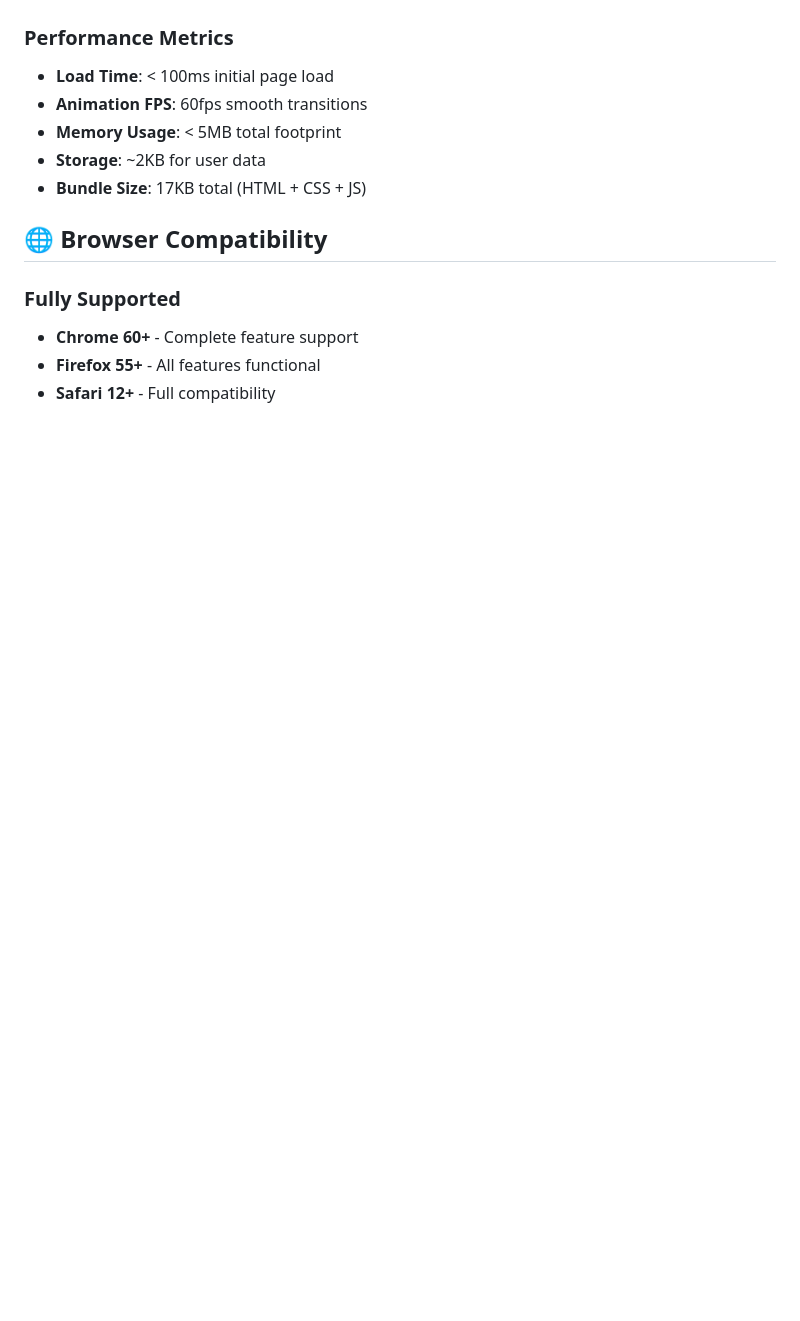
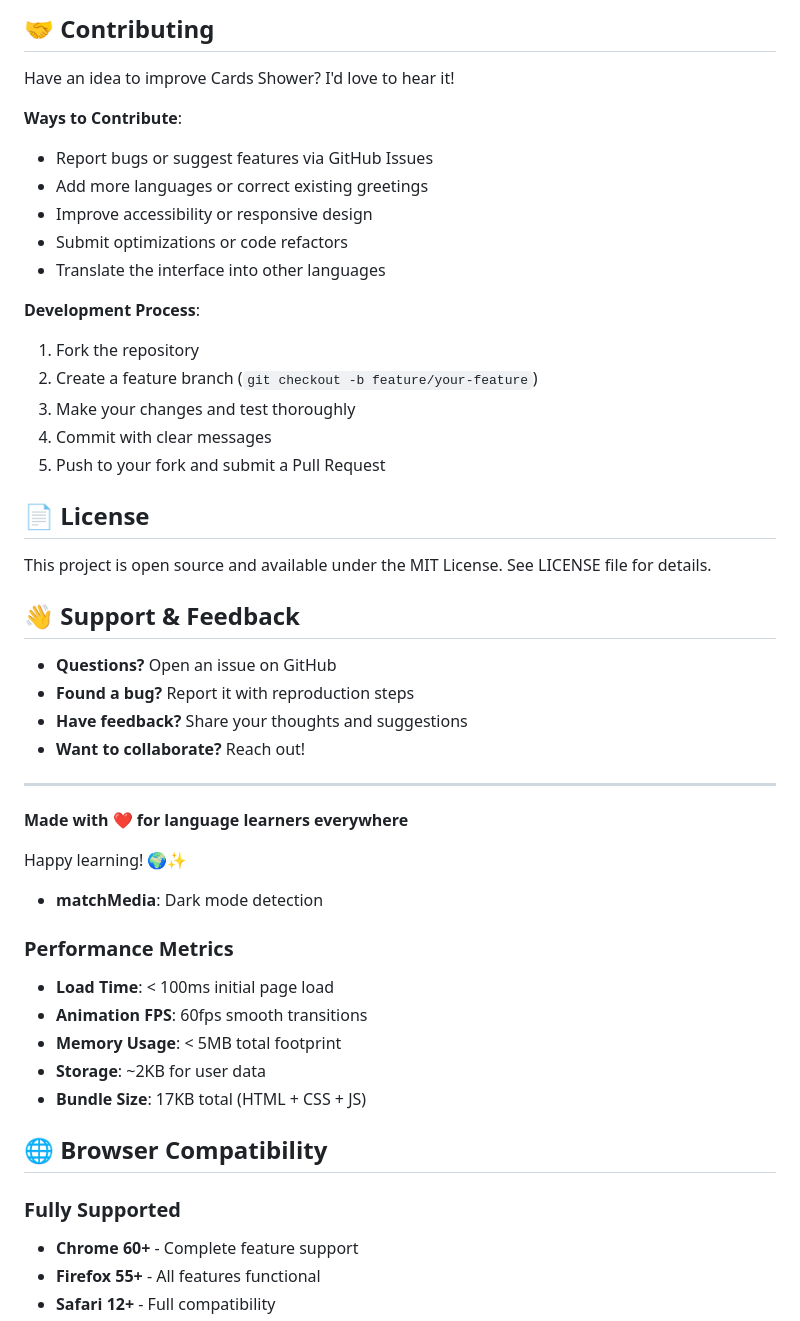
Before and after one commit to Herbert-C-byte/card-shower, a Markdown page: README.md, the part around one of its changes. Rendered like a GitHub page; blank space fills up the shorter version.

```diff
--- a/README.md
+++ b/README.md
@@ -302,3 +389,41 @@ Here's the complete list of 35 languages with their greetings and regions:
+## 🤝 Contributing
+
+Have an idea to improve Cards Shower? I'd love to hear it!
+
+**Ways to Contribute**:
+
+- Report bugs or suggest features via GitHub Issues
+- Add more languages or correct existing greetings
+- Improve accessibility or responsive design
+- Submit optimizations or code refactors
+- Translate the interface into other languages
+
+**Development Process**:
+
+1. Fork the repository
+2. Create a feature branch (`git checkout -b feature/your-feature`)
+3. Make your changes and test thoroughly
+4. Commit with clear messages
+5. Push to your fork and submit a Pull Request
+
+## 📄 License
+
+This project is open source and available under the MIT License. See LICENSE file for details.
+
+## 👋 Support & Feedback
+
+- **Questions?** Open an issue on GitHub
+- **Found a bug?** Report it with reproduction steps
+- **Have feedback?** Share your thoughts and suggestions
+- **Want to collaborate?** Reach out!
+
+---
+
+**Made with ❤️ for language learners everywhere**
+
+Happy learning! 🌍✨
+
+- **matchMedia**: Dark mode detection
 
 ### Performance Metrics
 
```
Also changed, not shown: other parts of README.md (+101 -14 lines).
